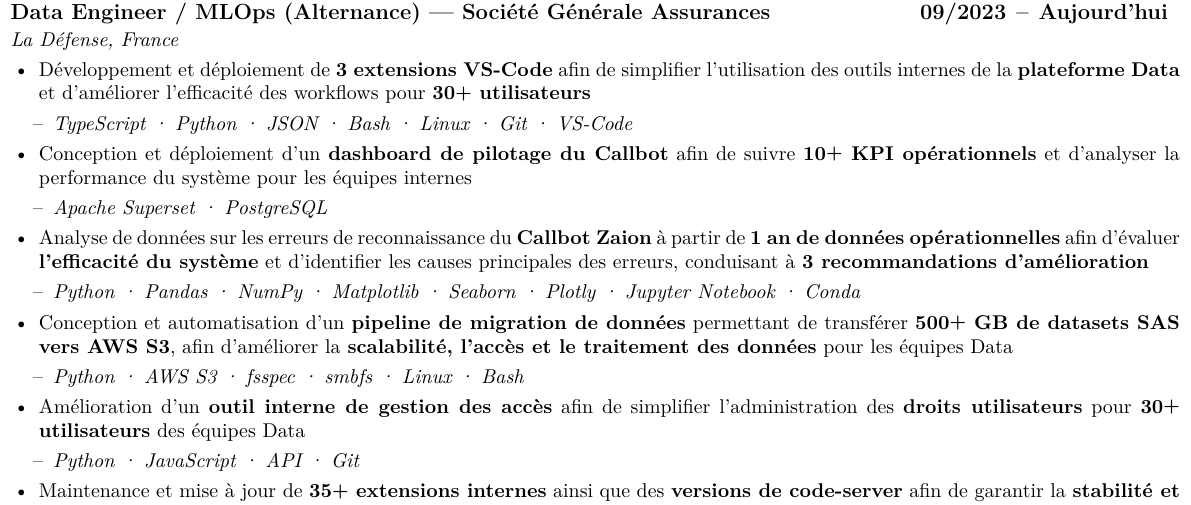
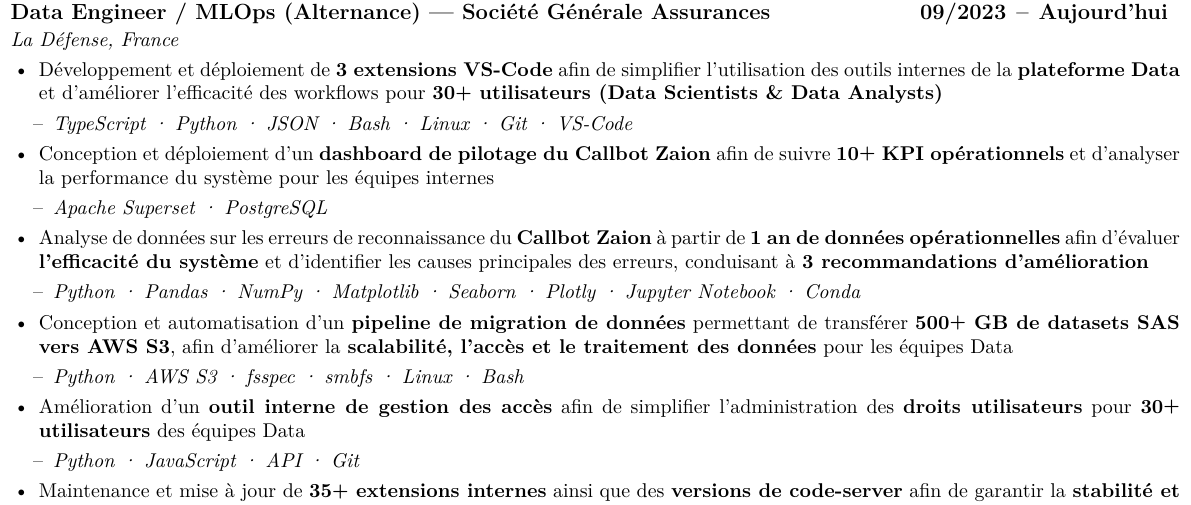
Before and after one commit to DmytroPalahin/cv-latex-simple-en, a LaTeX CV (cv-dmytro-palahin-fr.tex): part of the page, cut so that both start at the same text. Compiled offline with pdfLaTeX.

Commit message:
small text update

```diff
--- a/cv-dmytro-palahin-fr.tex
+++ b/cv-dmytro-palahin-fr.tex
@@ -293,27 +293,27 @@
     \item Développement et déploiement de \textbf{3 extensions VS-Code} afin de
           simplifier l'utilisation des outils internes de la \textbf{plateforme Data} et
           d'améliorer l'efficacité des workflows pour \textbf{30\raisebox{0.20ex}{\small
-                  +} utilisateurs}
+                  +} utilisateurs (Data Scientists \& Data Analysts)}
           \begin{itemize}[leftmargin=0.25cm,label=\textendash,itemsep=0em,topsep=0.2em]
               \item \textit{\fontsize{10pt}{9pt}\selectfont TypeScript · Python · JSON · Bash · Linux · Git · VS-Code}
           \end{itemize}
 
-    \item Conception et déploiement d'un \textbf{dashboard de pilotage du Callbot} afin
-          de suivre \textbf{10\raisebox{0.20ex}{\small +} KPI opérationnels} et
+    \item Conception et déploiement d'un \textbf{dashboard de pilotage du Callbot Zaion}
+          afin de suivre \textbf{10\raisebox{0.20ex}{\small +} KPI opérationnels} et
           d'analyser la performance du système pour les équipes internes
           \begin{itemize}[leftmargin=0.25cm,label=\textendash,itemsep=0em,topsep=0.2em]
               \item \textit{\fontsize{10pt}{9pt}\selectfont Apache Superset · PostgreSQL}
           \end{itemize}
 
     \item Analyse de données sur les erreurs de reconnaissance du \textbf{Callbot Zaion}
-          à partir de \textbf{1 an de données opérationnelles} afin d’évaluer
-          \textbf{l’efficacité du système} et d’identifier les causes principales des
-          erreurs, conduisant à \textbf{3 recommandations d’amélioration}
+          à partir de \textbf{1 an de données opérationnelles} afin d'évaluer
+          \textbf{l'efficacité du système} et d'identifier les causes principales des
+          erreurs, conduisant à \textbf{3 recommandations d'amélioration}
           \begin{itemize}[leftmargin=0.25cm,label=\textendash,itemsep=0em,topsep=0.2em]
               \item \textit{\fontsize{10pt}{9pt}\selectfont Python · Pandas · NumPy · Matplotlib · Seaborn · Plotly · Jupyter Notebook · Conda}
           \end{itemize}
 
-    \item Conception et automatisation d’un \textbf{pipeline de migration de données}
+    \item Conception et automatisation d'un \textbf{pipeline de migration de données}
           permettant de transférer \textbf{500\raisebox{0.20ex}{\small +} GB de datasets
               SAS vers AWS S3}, afin d'améliorer la \textbf{scalabilité, l'accès et le
               traitement des données} pour les équipes Data
@@ -321,7 +321,7 @@
               \item \textit{\fontsize{10pt}{9pt}\selectfont Python · AWS S3 · fsspec · smbfs · Linux · Bash}
           \end{itemize}
 
-    \item Amélioration d’un \textbf{outil interne de gestion des accès} afin de
+    \item Amélioration d'un \textbf{outil interne de gestion des accès} afin de
           simplifier l'administration des \textbf{droits utilisateurs} pour
           \textbf{30\raisebox{0.20ex}{\small +} utilisateurs} des équipes Data
           \begin{itemize}[leftmargin=0.25cm,label=\textendash,itemsep=0em,topsep=0.2em]
```
Also changed, not shown: cv-dmytro-palahin-en.tex (+11 -2 lines), cv-dmytro-palahin-fr-simple.tex (+11 -3 lines), cv-dmytro-palahin-fr-simple.pdf, img/cv-dmytro-palahin-en.png, cv-dmytro-palahin-fr.tex (10 more changed lines), 4 other files.
